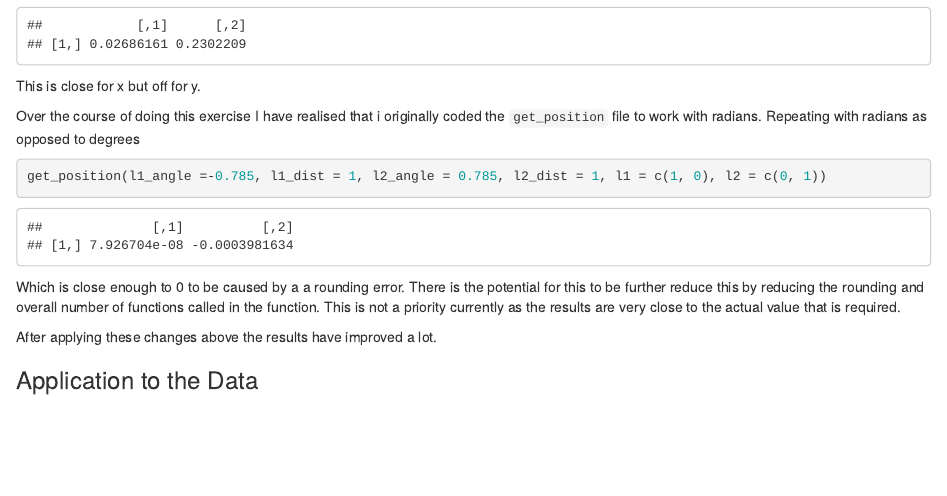
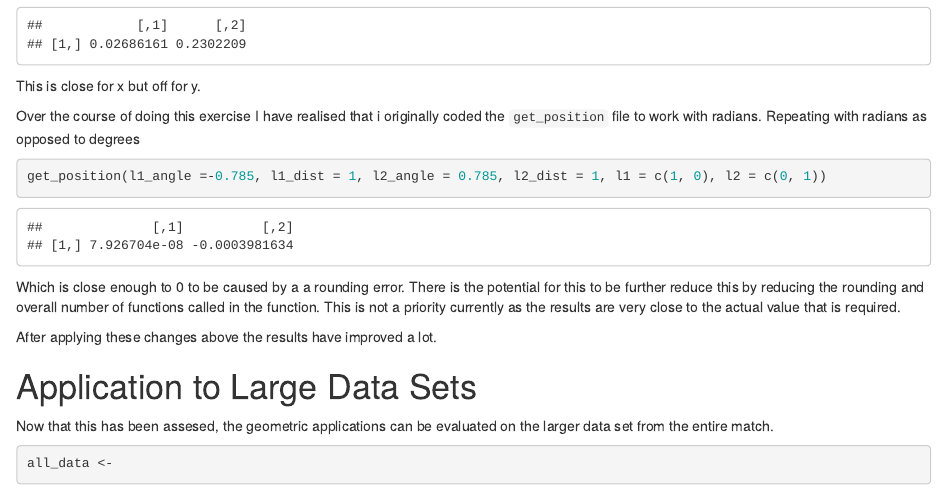
Before and after one commit to JamesM131/quant_soccer, an R Markdown document (Self Localisation/Evaluating Geometric Self-Localisation.Rmd): the page in a window 1100 px wide, from 4590 px down. Rendered offline with R 4.5, knitr and Pandoc, with nearby package versions; some code elsewhere in the file could not run offline.

Commit message:
Fix some bugs

````diff
--- a/Self Localisation/Evaluating Geometric Self-Localisation.Rmd
+++ b/Self Localisation/Evaluating Geometric Self-Localisation.Rmd
@@ -192,4 +193,9 @@ Which is close enough to 0 to be caused by a  a rounding error. There is the pot
 
 After applying these changes above the results have improved a lot.
 
-### Application to the Data
+# Application to Large Data Sets
+Now that this has been assesed, the geometric applications can be evaluated on the larger data set from the entire match.
+
+```{r}
+all_data <-
+```
````
Also changed, not shown: Self Localisation/Evaluating Geometric Self-Localisation.Rmd (3 more changed lines).
